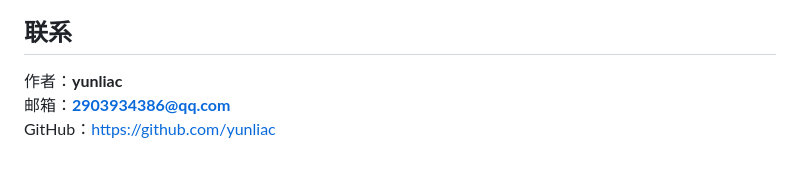
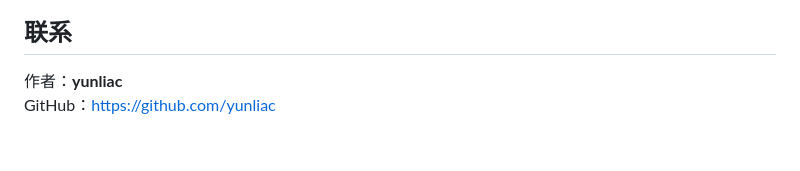
Before and after one commit to yunliac/astrbot_plugin_dsh_tool, a Markdown page: README.md, the part around the change. GitHub-like rendering.

```diff
--- a/README.md
+++ b/README.md
@@ -300,5 +300,4 @@ astrbot_plugin_dsh_tool/
 ## 联系
 
 作者：**yunliac**
-邮箱：**2903934386@qq.com**
 GitHub：<https://github.com/yunliac>
```
